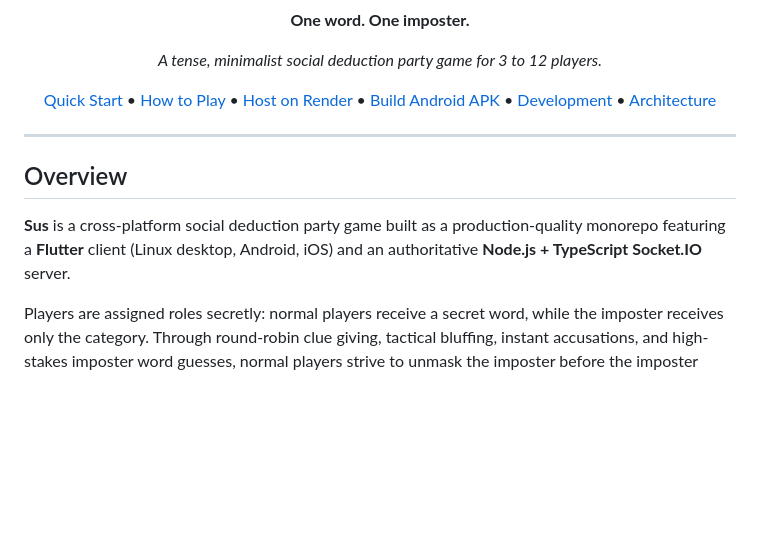
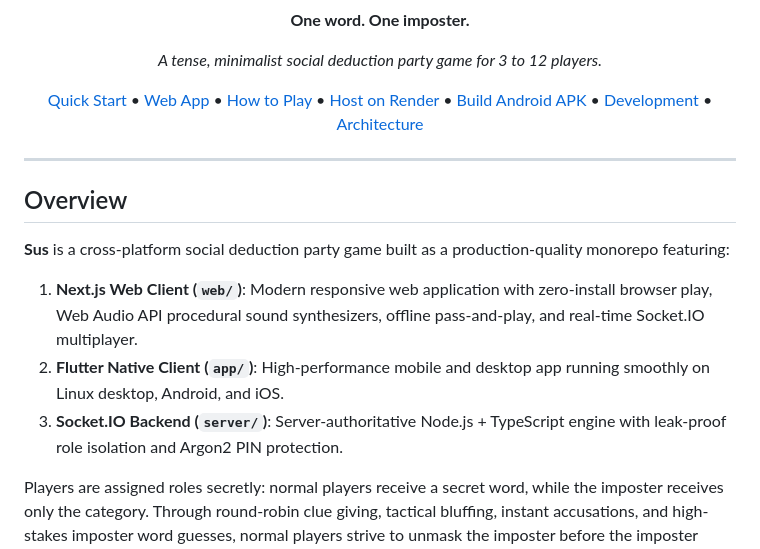
Before and after one commit to akashrai-dev-spec/Sus, a Markdown page: README.md, the part around one of its changes. Drawn GitHub-style; blank space fills up the shorter version.

```diff
--- a/README.md
+++ b/README.md
@@ -14,6 +14,7 @@
 
 <p align="center">
   <a href="#quick-start">Quick Start</a> •
+  <a href="#web-client">Web App</a> •
   <a href="#how-to-play">How to Play</a> •
   <a href="#hosting-the-server">Host on Render</a> •
   <a href="#building-the-android-apk">Build Android APK</a> •
@@ -25,7 +26,10 @@
 
 ## Overview
 
-**Sus** is a cross-platform social deduction party game built as a production-quality monorepo featuring a **Flutter** client (Linux desktop, Android, iOS) and an authoritative **Node.js + TypeScript Socket.IO** server.
+**Sus** is a cross-platform social deduction party game built as a production-quality monorepo featuring:
+1. **Next.js Web Client (`web/`)**: Modern responsive web application with zero-install browser play, Web Audio API procedural sound synthesizers, offline pass-and-play, and real-time Socket.IO multiplayer.
+2. **Flutter Native Client (`app/`)**: High-performance mobile and desktop app running smoothly on Linux desktop, Android, and iOS.
+3. **Socket.IO Backend (`server/`)**: Server-authoritative Node.js + TypeScript engine with leak-proof role isolation and Argon2 PIN protection.
 
 Players are assigned roles secretly: normal players receive a secret word, while the imposter receives only the category. Through round-robin clue giving, tactical bluffing, instant accusations, and high-stakes imposter word guesses, normal players strive to unmask the imposter before the imposter bluffs their way to victory or guesses the secret word!
 
```
Also changed, not shown: other parts of README.md (+32 -5 lines), docs/ARCHITECTURE.md (+14 -2 lines), docs/DECISIONS.md (+12 -0 lines).
